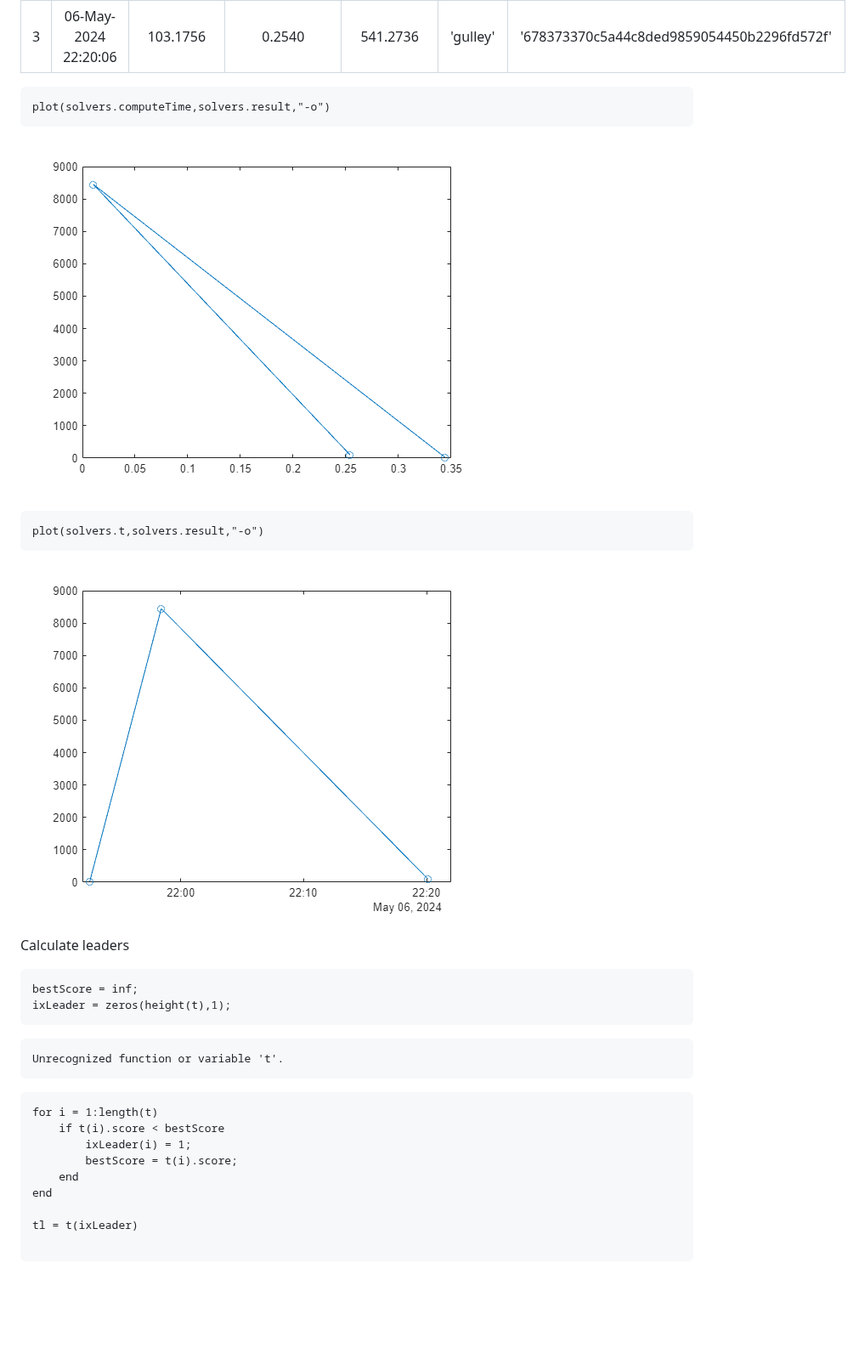
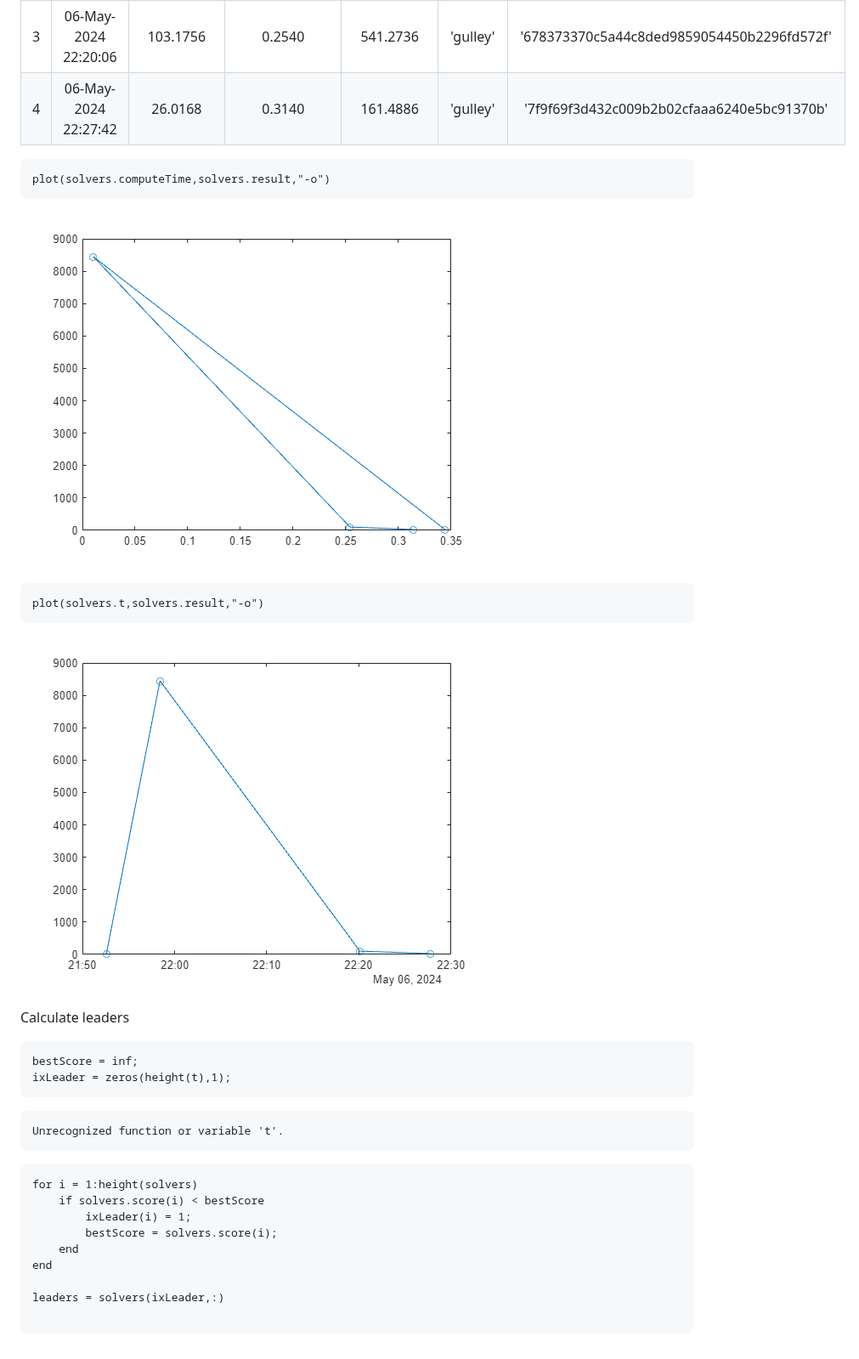
Before and after one commit to gulley/Programming-Contest, a Markdown page: report.md, the part around the change. Shown at 85% size. GitHub-like rendering; pictures changed too: report_media/figure_0.png, report_media/figure_1.png; blank space fills up the shorter version.

Commit message:
generated

````diff
--- a/report.md
+++ b/report.md
@@ -20,6 +20,7 @@ solvers
 |1|06-May-2024 21:52:36|26.0168|0.3441|164.4961|'gulley'|'c51b2fcf7b51ebe382d55723d14c15474980b116'|
 |2|06-May-2024 21:58:25|8.4475e+03|0.0104|4.2238e+04|'gulley'|'0b53da950386771ea06a279705761aca016bc1c5'|
 |3|06-May-2024 22:20:06|103.1756|0.2540|541.2736|'gulley'|'678373370c5a44c8ded9859054450b2296fd572f'|
+|4|06-May-2024 22:27:42|26.0168|0.3140|161.4886|'gulley'|'7f9f69f3d432c009b2b02cfaaa6240e5bc91370b'|
 
 ```matlab
 plot(solvers.computeTime,solvers.result,"-o")
@@ -45,13 +46,13 @@ Unrecognized function or variable 't'.
 ```
 
 ```matlab
-for i = 1:length(t)
-    if t(i).score < bestScore
+for i = 1:height(solvers)
+    if solvers.score(i) < bestScore
         ixLeader(i) = 1;
-        bestScore = t(i).score;
+        bestScore = solvers.score(i);
     end
 end
 
-tl = t(ixLeader)
+leaders = solvers(ixLeader,:)
 
 ```
````
Also changed, not shown: 3 other files.
